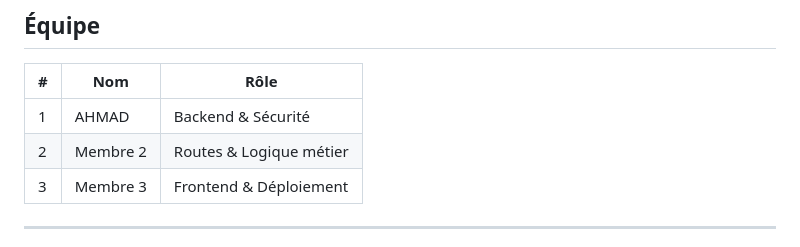
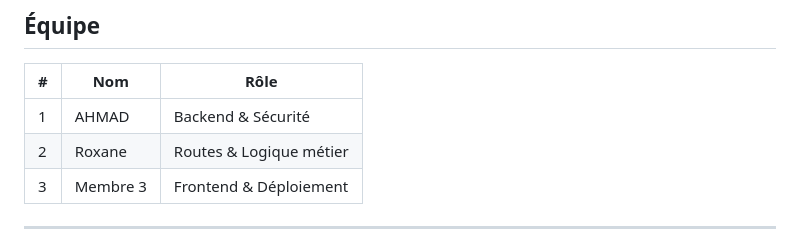
Before and after one commit to AHMAD-BAKUS/AuthSecureFastAPI, a Markdown page: README.md, the part around the change. GitHub-like rendering.

Commit message:
Mise a jour version final V2

```diff
--- a/README.md
+++ b/README.md
@@ -5,7 +5,7 @@
 | # | Nom | Rôle |
 |---|-----|------|
 | 1 | AHMAD | Backend & Sécurité |
-| 2 | Membre 2 | Routes & Logique métier |
+| 2 | Roxane | Routes & Logique métier |
 | 3 | Membre 3 | Frontend & Déploiement |
 
 ---
```
